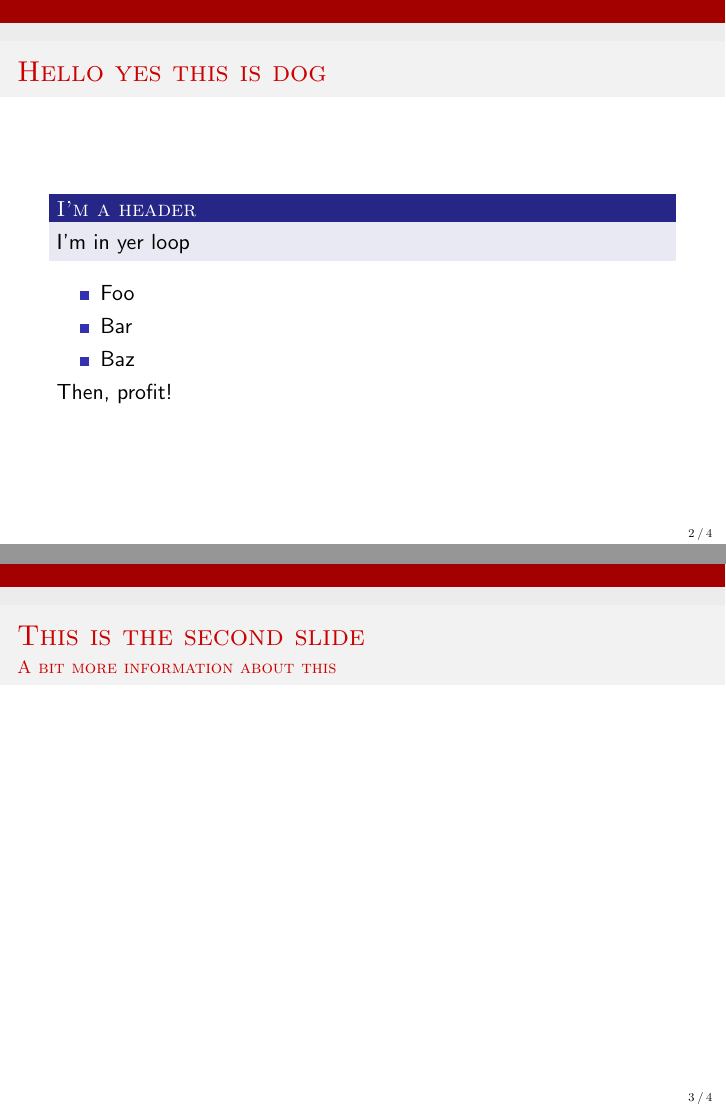
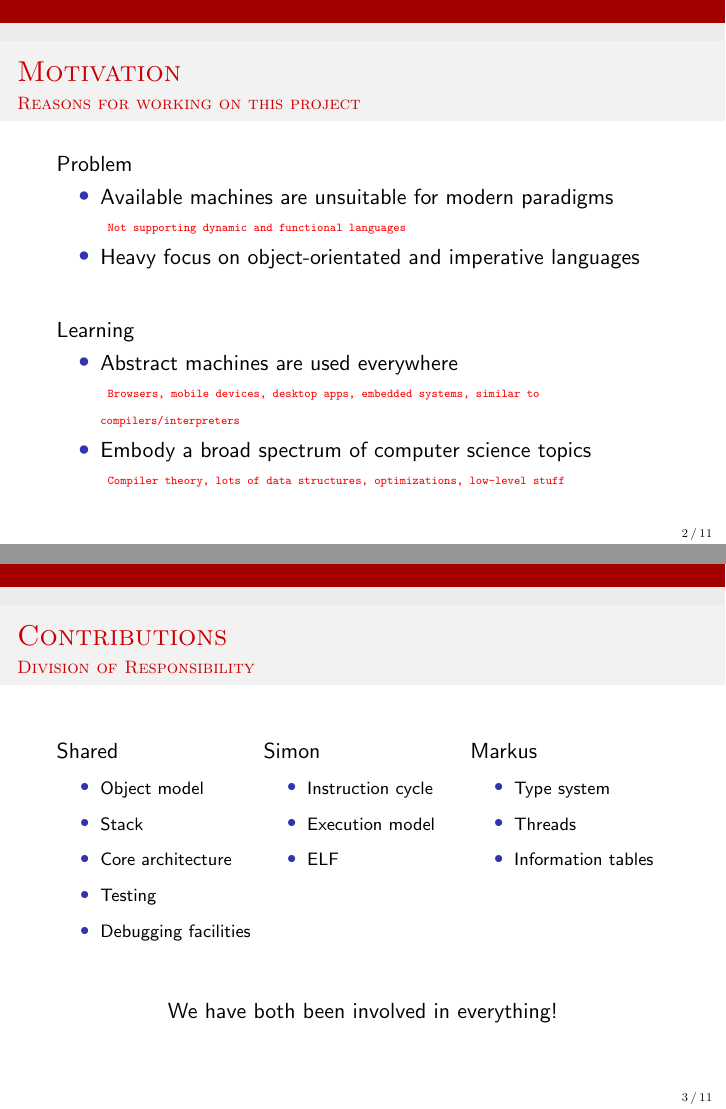
Before and after one commit to mfaerevaag/am-report, LaTeX slides (presentation/presentation.tex): pages 2 and 3 of 4 before the commit and pages 2 and 3 of 11 after it, joined at a grey line. Compiled offline with pdfLaTeX.

Commit message:
presentation

```diff
--- a/presentation/presentation.tex
+++ b/presentation/presentation.tex
@@ -1,4 +1,4 @@
-\documentclass{beamer}
+\documentclass[handout]{beamer}
 
 \usepackage[utf8]{inputenc}
 \usepackage{tikz}
@@ -9,7 +9,7 @@
 
 % Setup
 \title{Abstract Machine~\\for Modern Programming Languages}
-\author[Altschuler, Færevaag]{Simon Altschuler \and Markus Færevaag}
+\author[Altschuler, Færevaag]{Simon Altschuler (s123563) \and Markus Færevaag (s123692)}
 \date{Software Technology Bachelor Thesis, Spring 2015}
 \subject{Computer Science}
 
@@ -25,30 +31,76 @@
 \frame{\titlepage}
 
 \begin{frame}
-  \frametitle{Hello yes this is dog}
+  \frametitle{Motivation}
+  \framesubtitle{Reasons for working on this project}
 
-  \begin{block}{I'm a header}
-    I'm in yer loop
-  \end{block}
-
+  Problem
   \begin{itemize}
-  \item Foo
-  \item Bar
-  \item Baz
+  \item Available machines are unsuitable for modern paradigms
+    \n{Not supporting dynamic and functional languages}
+  \item Heavy focus on object-orientated and imperative languages
   \end{itemize}
 
-  Then, profit!
+  \pause{}
+
+  \vspace{20pt}
+  Learning
+  \begin{itemize}
+  \item Abstract machines are used everywhere
+    \n{Browsers, mobile devices, desktop apps, embedded systems, similar to compilers/interpreters}
+  \item Embody a broad spectrum of computer science topics
+    \n{Compiler theory, lots of data structures, optimizations, low-level stuff}
+  \end{itemize}
 
 \end{frame}
 
 \begin{frame}
-  \frametitle{This is the second slide}
-  \framesubtitle{A bit more information about this}
+  \frametitle{Contributions}
+  \framesubtitle{Division of Responsibility}
 
-  %\input{../figures/stack-layout}
+  \begin{columns}[onlytextwidth, t]
+    \begin{column}{0.33\textwidth}
+      Shared
+      \fontsize{9pt}{15}\selectfont
+      \begin{itemize}
+      \item Object model
+      \item Stack
+      \item Core architecture
+      \item Testing
+      \item Debugging facilities
+      \end{itemize}
+    \end{column}
+
+    \pause{}
+
+    \begin{column}{0.33\textwidth}
+      Simon
+      \fontsize{9pt}{15}\selectfont
+      \begin{itemize}
+      \item Instruction cycle
+      \item Execution model
+      \item ELF
+      \end{itemize}
+    \end{column}
+
+    \pause{}
+
+    \begin{column}{0.33\textwidth}
+      Markus
+      \fontsize{9pt}{15}\selectfont
+      \begin{itemize}
+      \item Type system
+      \item Threads
+      \item Information tables
+      \end{itemize}
+    \end{column}
+  \end{columns}
+
+  \pause{}
+
+  \vspace{30pt}
+  \centering
+  We have both been involved in everything!
 
 \end{frame}
 
-\begin{frame}[fragile]
-  \frametitle{This is the second slide}
-  \framesubtitle{A bit more information about this}
```
Also changed, not shown: presentation/presentation.tex (130 more changed lines), 1 other file.
